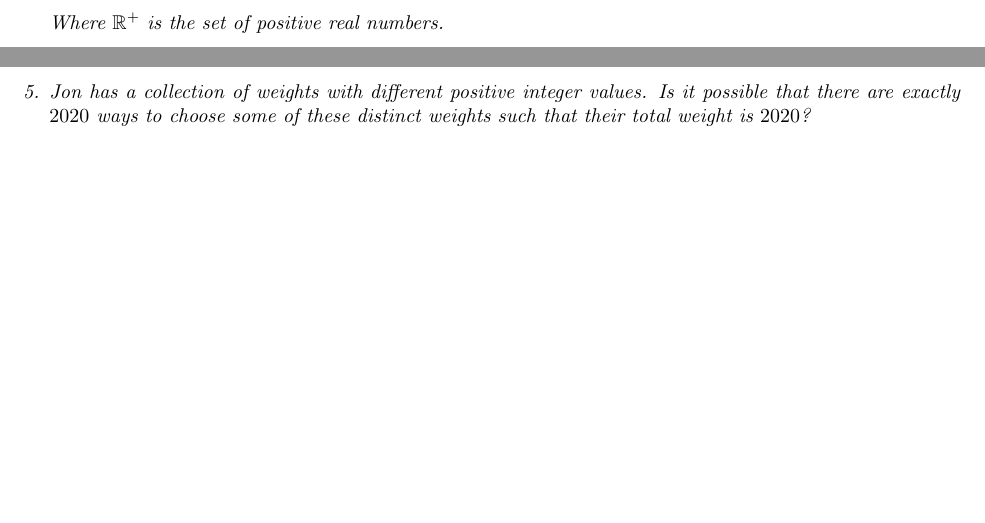
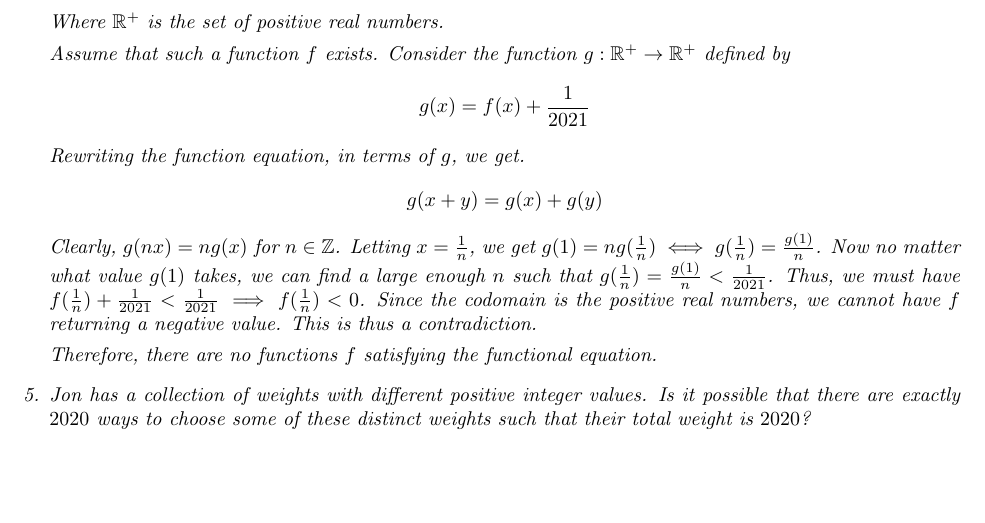
Before and after one commit to dlnnlsn/actually_somewhat_mediocre_year_20-21, a LaTeX document (january/solutions/advanced_test_1.tex): two parts of pages 1 and 2 of 2 before the commit and part of page 2 of 2 after it, the two joined at a grey line, cut so that both start at the same text. Compiled offline with pdfLaTeX.

Commit message:
Added Q4 solution

```diff
--- a/january/solutions/advanced_test_1.tex
+++ b/january/solutions/advanced_test_1.tex
@@ -59,6 +59,15 @@ for some positive integers $a$, $b$, $c$, and $d$.}
 $$f(x + y) = f(x) + f(y) + \frac{1}{2021} $$
 Where $\mathbb{R}^+$ is the set of positive real numbers. }
 
+Assume that such a function $f$ exists. Consider the function $g: \mathbb{R}^+ \rightarrow \mathbb{R}^+$ defined by
+$$g(x) = f(x) + \frac{1}{2021}$$
+Rewriting the function equation, in terms of $g$, we get.
+$$g(x + y) = g(x) + g(y)$$
+Clearly, $g(nx) = ng(x)$ for $n \in \mathbb{Z}$. Letting $x = \frac{1}{n}$, we get $g(1) = ng(\frac{1}{n}) \iff g(\frac{1}{n}) = \frac{g(1)}{n}$. Now no matter what value $g(1)$ takes, we can find a large enough $n$ such that $g(\frac{1}{n}) = \frac{g(1)}{n} < \frac{1}{2021}$. Thus, we must have $f(\frac{1}{n}) + \frac{1}{2021} < \frac{1}{2021} \implies f(\frac{1}{n}) < 0$. Since the codomain is the positive real numbers, we cannot have $f$ returning a negative value. This is thus a contradiction.
+
+Therefore, there are no functions $f$ satisfying the functional equation.
+
+
 \item % Jon
 \it{Jon has a collection of weights with different positive integer values. Is it possible that there are exactly $2020$ ways to choose some of these distinct weights such that their total weight is $2020$?}
 
```
